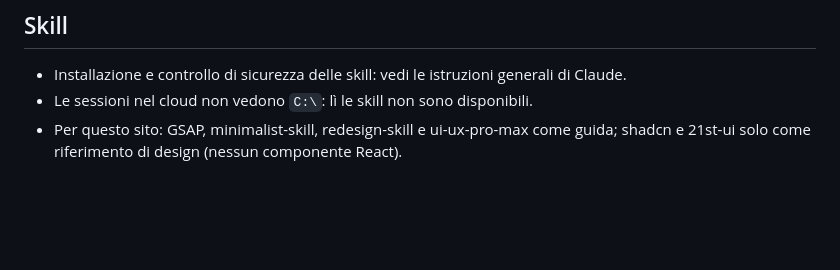
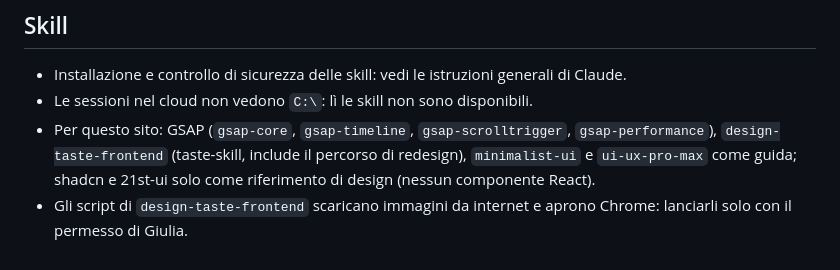
Before and after one commit to giuliasicari/giuliasicari.github.io, a Markdown page: CLAUDE.md, the part around the change. GitHub-like rendering; blank space fills up the shorter version.

Commit message:
CLAUDE.md: aggiorna i nomi delle skill installate
Co-Authored-By: Claude Opus 5.5 <noreply@anthropic.com>

```diff
--- a/CLAUDE.md
+++ b/CLAUDE.md
@@ -85,5 +85,8 @@ Le pagine in `progetti/` usano percorsi relativi con `../` (es. `../css/style.cs
 ## Skill
 - Installazione e controllo di sicurezza delle skill: vedi le istruzioni generali di Claude.
 - Le sessioni nel cloud non vedono `C:\`: lì le skill non sono disponibili.
-- Per questo sito: GSAP, minimalist-skill, redesign-skill e ui-ux-pro-max come guida; shadcn e 21st-ui
-  solo come riferimento di design (nessun componente React).
+- Per questo sito: GSAP (`gsap-core`, `gsap-timeline`, `gsap-scrolltrigger`, `gsap-performance`),
+  `design-taste-frontend` (taste-skill, include il percorso di redesign), `minimalist-ui` e `ui-ux-pro-max`
+  come guida; shadcn e 21st-ui solo come riferimento di design (nessun componente React).
+- Gli script di `design-taste-frontend` scaricano immagini da internet e aprono Chrome: lanciarli solo
+  con il permesso di Giulia.
```
